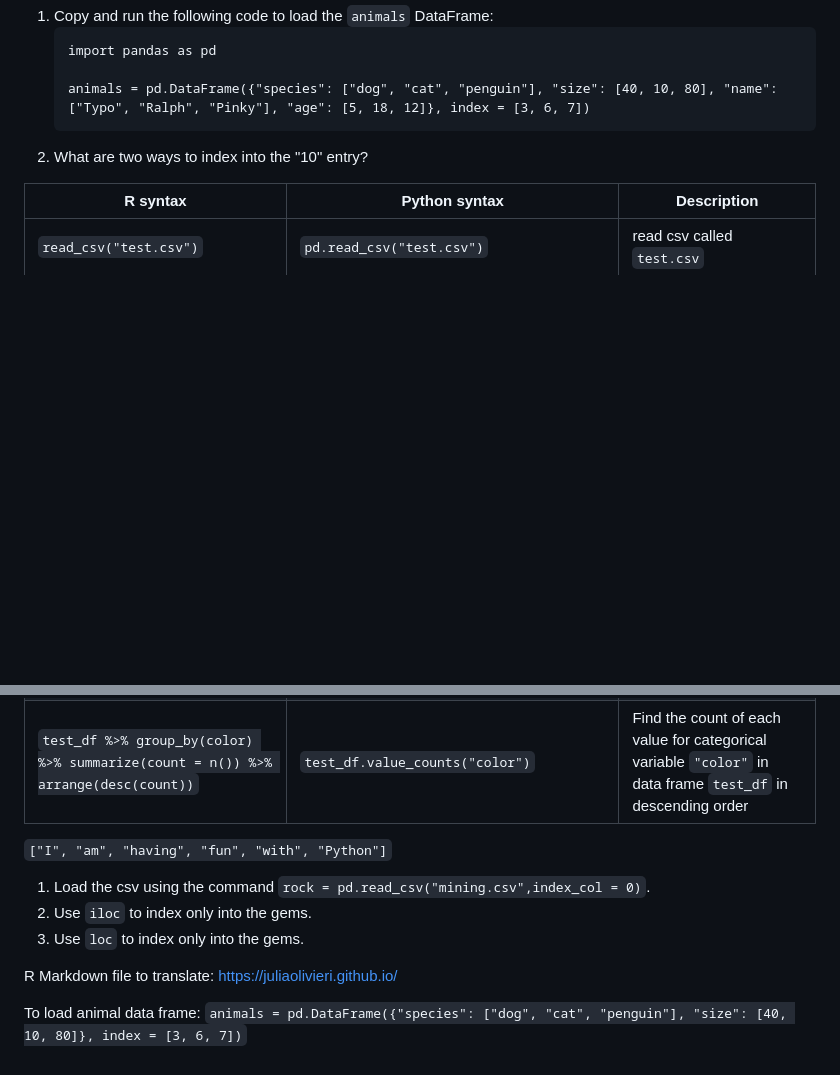
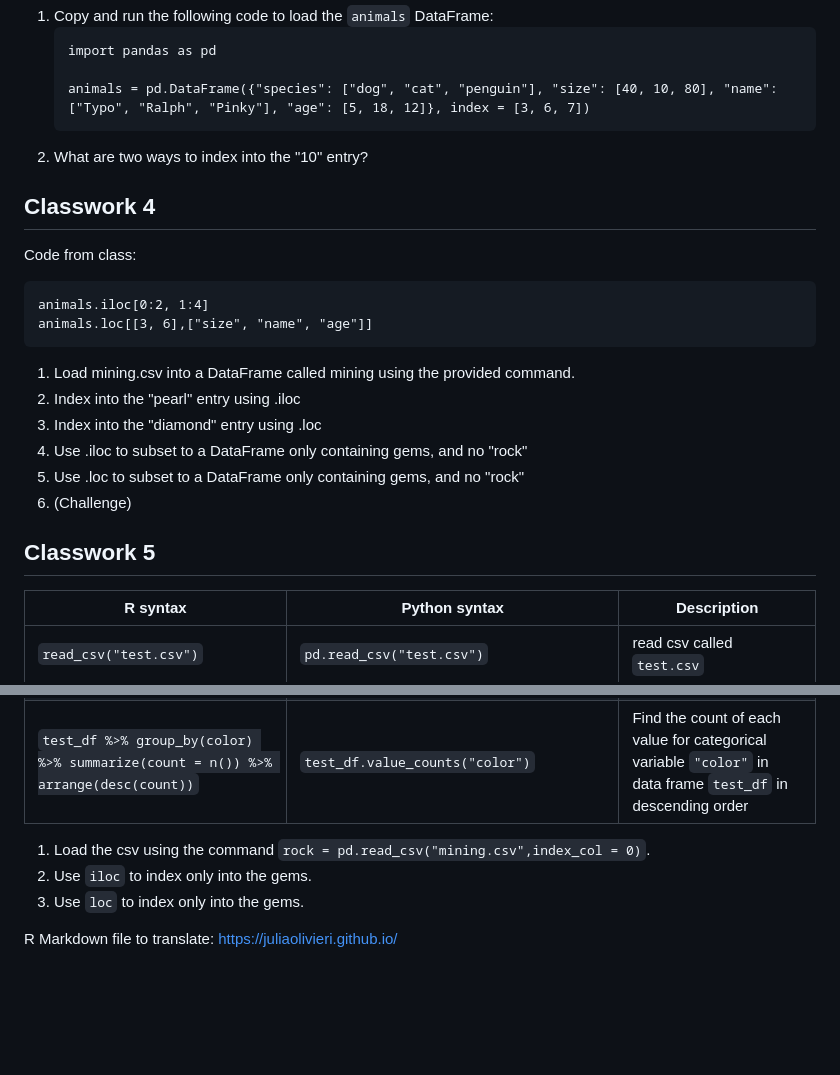
Before and after one commit to juliaolivieri/COMP_162, a Markdown page: lecture16/classwork16.md, 2 parts joined by grey strips. GitHub-like rendering; blank space fills up the shorter version.

````diff
--- a/lecture16/classwork16.md
+++ b/lecture16/classwork16.md
@@ -41,6 +41,23 @@ animals.loc[3, "species"] # results in "dog"
    ```
 1. What are two ways to index into the "10" entry?
 
+## Classwork 4
+
+Code from class:
+```
+animals.iloc[0:2, 1:4]
+animals.loc[[3, 6],["size", "name", "age"]]
+```
+
+1. Load mining.csv into a DataFrame called mining using the provided command.
+1. Index into the "pearl" entry using .iloc
+1. Index into the "diamond" entry using .loc
+1. Use .iloc to subset to a DataFrame only containing gems, and no "rock"
+1. Use .loc to subset to a DataFrame only containing gems, and no "rock"
+1. (Challenge)
+
+## Classwork 5
+
 R syntax | Python syntax | Description
 -- | -- | --
 `read_csv("test.csv")`| `pd.read_csv("test.csv")`| read csv called `test.csv`
@@ -60,12 +77,8 @@ R syntax | Python syntax | Description
   `test_df %>% group_by(color) %>% summarize(count = n()) %>% arrange(desc(count))`| `test_df.value_counts("color")` | Find the count of each value for categorical variable `"color"` in data frame `test_df` in descending order
 
 
-`["I", "am", "having", "fun", "with", "Python"]`
-
 1. Load the csv using the command `rock = pd.read_csv("mining.csv",index_col = 0)`.
 2. Use `iloc` to index only into the gems.
 3. Use `loc` to index only into the gems.
 
 R Markdown file to translate: https://juliaolivieri.github.io/
-
-To load animal data frame: `animals = pd.DataFrame({"species": ["dog", "cat", "penguin"], "size": [40, 10, 80]}, index = [3, 6, 7])`
````
